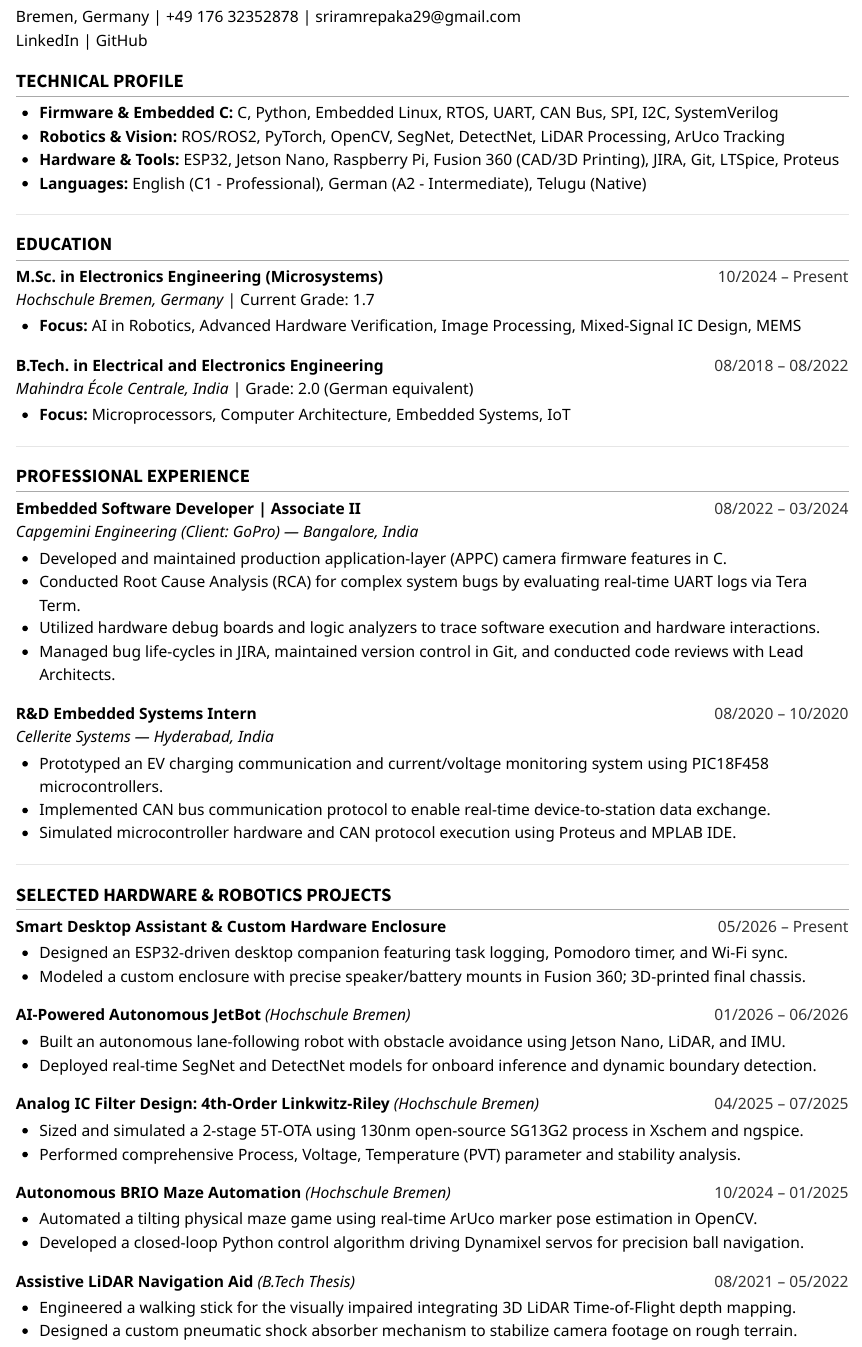
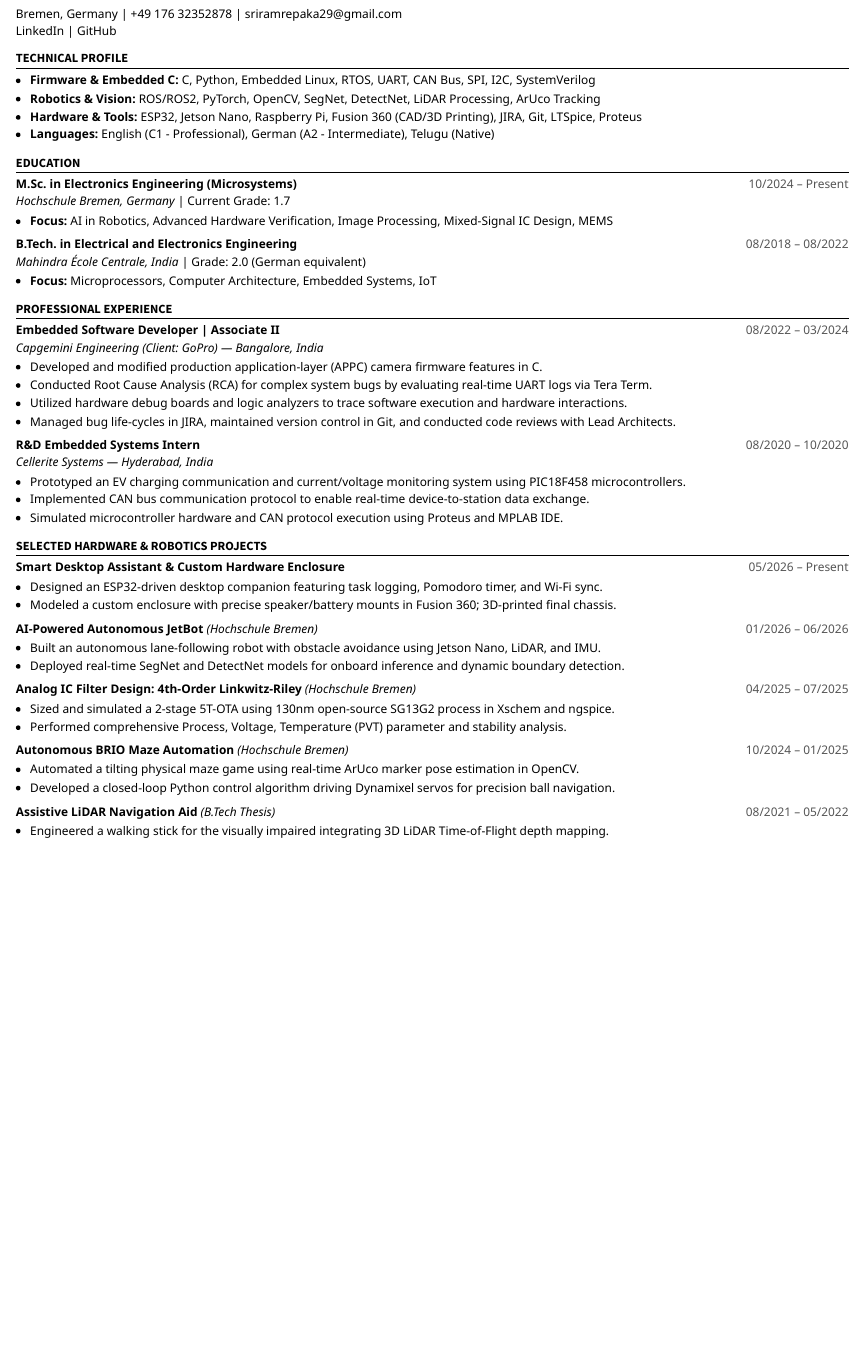
Before and after one commit to Sriramrepaka/Quarto-CV, a Quarto document (CV.qmd): the page in a window 1100 px wide, from 70 px down before the commit and from 50 px down after it, so that both start at the same text. Rendered offline with R 4.5, knitr and Pandoc in place of Quarto, with nearby package versions.

Commit message:
"Updated CV"

```diff
--- a/CV.qmd
+++ b/CV.qmd
@@ -1,7 +1,7 @@
 ---
 format:
   html:
-    css: styles.css
+    css: ./styles.css
     toc: false
 ---
 
@@ -29,14 +28,12 @@
 
 * **Focus:** Microprocessors, Computer Architecture, Embedded Systems, IoT
 
----
-
 ## PROFESSIONAL EXPERIENCE
 
 **Embedded Software Developer | Associate II** <span class="date-right">08/2022 – 03/2024</span>
 *Capgemini Engineering (Client: GoPro) — Bangalore, India*
 
-* Developed and maintained production application-layer (APPC) camera firmware features in C.
+* Developed and modified production application-layer (APPC) camera firmware features in C.
 * Conducted Root Cause Analysis (RCA) for complex system bugs by evaluating real-time UART logs via Tera Term.
 * Utilized hardware debug boards and logic analyzers to trace software execution and hardware interactions.
 * Managed bug life-cycles in JIRA, maintained version control in Git, and conducted code reviews with Lead Architects.
--- a/styles.css
+++ b/styles.css
@@ -5,6 +5,9 @@
   text-align: left;
   hyphens: auto;
   font-family: system-ui, -apple-system, sans-serif;
+  font-size: 13px;
+  line-height: 1.45; /* Increased slightly for better breathing room */
+  margin-top: 1px;
 }
 
 p, li, dl {
@@ -17,44 +20,47 @@
 }
 
 h1 {
-  font-size: 2.5em;
-  letter-spacing: 0.1em;
+  font-size: 2.1em;
+  letter-spacing: 0.08em;
   text-align: center;
-  margin-bottom: 0.25em;
-  border-bottom: 1px solid darkgrey;
+  margin-top: 0;
+  margin-bottom: 0.3em;
+  padding-bottom: 0.4em;
+  border-bottom: 1.5px solid black;
 }
 
 h2 {
   margin-bottom: 0.25em;
-  margin-top: 1.0em;
-  font-size: 1.2em;
-  border-bottom: 1px solid darkgrey;
+  margin-top: 1.0em; /* Added comfortable spacing above each section */
+  font-size: 1.05em;
+  border-bottom: 1px solid black;
+  padding-bottom: 2px;
 }
 
 /* Lists */
 ul {
-  padding-left: 1.5em;
-  margin: 0.2em 0 1.0em 0;
+  padding-left: 1.2em;
+  margin: 0.2em 0 0.5em 0; /* Balanced margin below lists */
   list-style-type: disc;
 }
 
-/* Definition Lists (This creates the side-by-side columns!) */
+li {
+  margin-bottom: 1px; /* Slightly more space between individual bullet points */
+}
+
+/* Definition Lists */
 dl {
   display: flex;
-  margin-bottom: 0.5em;
+  margin-bottom: 0.3em;
 }
 
 dl dt, dl dd:not(:last-child) {
   flex: 1;
 }
 
-/* Icons & Links */
-iconify-icon {
-  vertical-align: -0.2em;
-}
-
+/* Links */
 a {
-  color: #000; /* Keeps links black for professional printing */
+  color: #000;
   text-decoration: none;
 }
 
@@ -73,9 +79,15 @@
 .date-right {
   float: right;
   font-weight: normal;
-  color: #333;
+  color: #555;
 }
 
 .clear {
   clear: both;
 }
+
+/* Force the print engine to remove extra top/bottom page padding */
+@page {
+  margin-top: 1mm;
+  margin-bottom: 5mm;
+}
```
Also changed, not shown: cv.html, CV.qmd (5 more changed lines).
